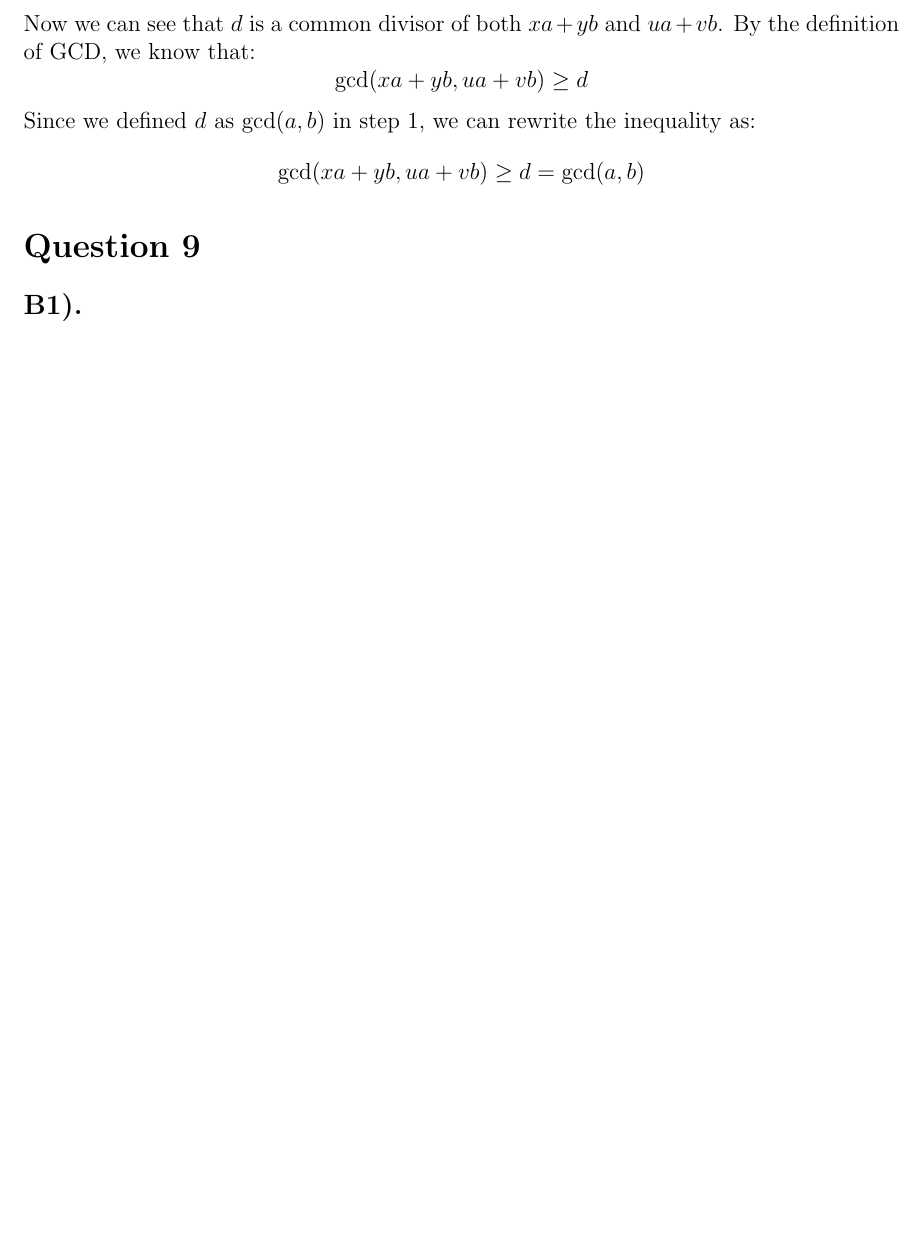
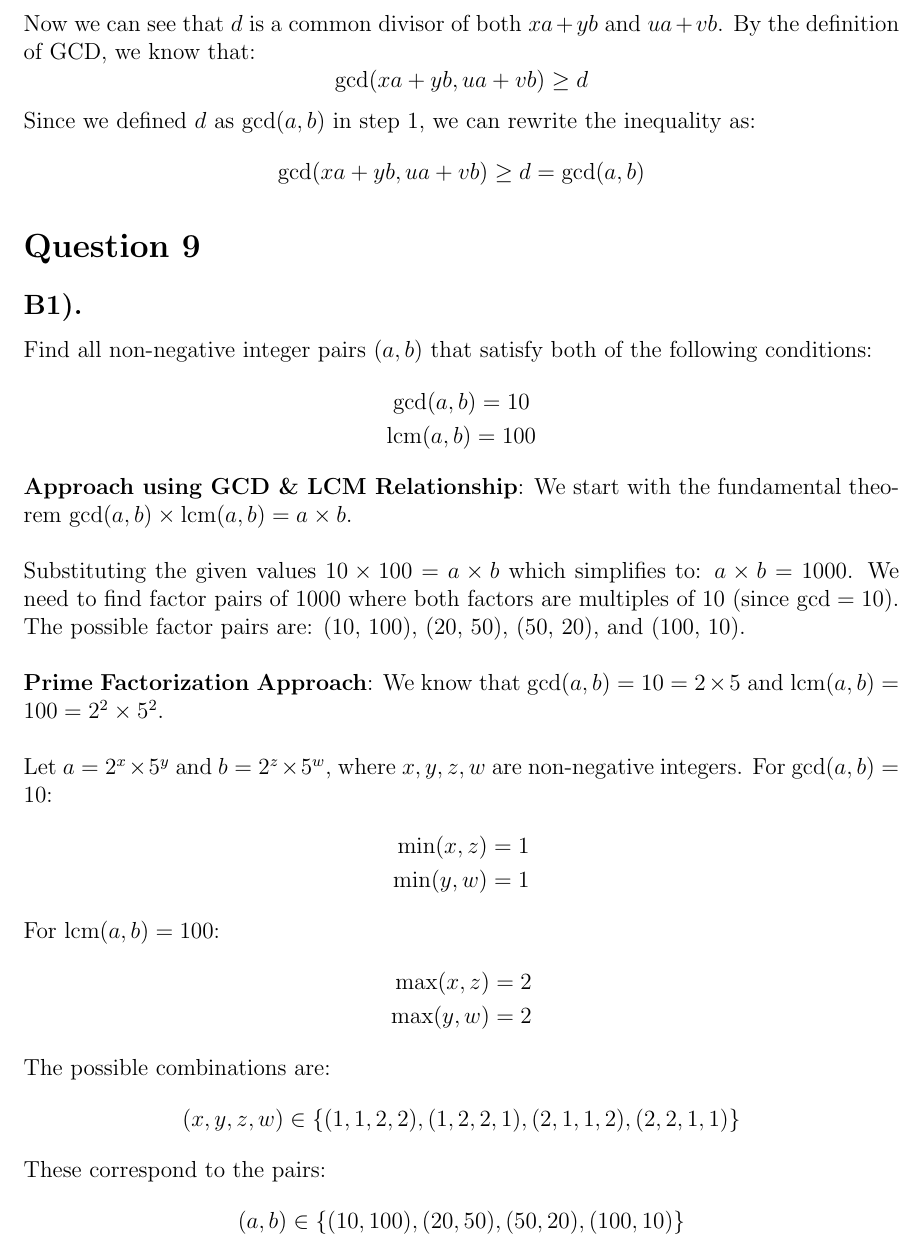
Before and after one commit to amirhnajafiz-university/CSE-547, a LaTeX problem sheet (assignments/n3/prompt.tex): part of page 3 of 3, cut so that both start at the same text, the shorter picture padded with empty space. Compiled offline with pdfLaTeX.

Commit message:
add: n3 question 9

```diff
--- a/assignments/n3/prompt.tex
+++ b/assignments/n3/prompt.tex
@@ -122,4 +122,40 @@ Since we defined $d$ as $\gcd(a,b)$ in step 1, we can rewrite the inequality as:
 \section*{Question 9}
 \subsection*{B1).}
 
+Find all non-negative integer pairs $(a, b)$ that satisfy both of the following conditions:
+\begin{gather*}
+    \gcd(a, b) = 10 \\
+    \operatorname{lcm}(a, b) = 100
+\end{gather*}
+
+\textbf{Approach using GCD \& LCM Relationship}: We start with the fundamental theorem $\gcd(a, b) \times \operatorname{lcm}(a, b) = a \times b$. \\ \\
+Substituting the given values $10 \times 100 = a \times b$ which simplifies to: $a \times b = 1000$.
+We need to find factor pairs of 1000 where both factors are multiples of 10 (since $\gcd = 10$).
+The possible factor pairs are: (10, 100), (20, 50), (50, 20), and (100, 10). \\
+
+\textbf{Prime Factorization Approach}: We know that $\gcd(a, b) = 10 = 2 \times 5$ and $\operatorname{lcm}(a, b) = 100 = 2^2 \times 5^2$. \\
+
+Let $a = 2^x \times 5^y$ and $b = 2^z \times 5^w$, where $x, y, z, w$ are non-negative integers.
+For $\gcd(a, b) = 10$:
+\begin{align*}
+    \min(x, z) &= 1 \\
+    \min(y, w) &= 1
+\end{align*}
+
+For $\operatorname{lcm}(a, b) = 100$:
+\begin{align*}
+    \max(x, z) &= 2 \\
+    \max(y, w) &= 2
+\end{align*}
+
+The possible combinations are:
+\begin{align*}
+    (x, y, z, w) &\in \{(1, 1, 2, 2), (1, 2, 2, 1), (2, 1, 1, 2), (2, 2, 1, 1)\}
+\end{align*}
+
+These correspond to the pairs:
+\begin{align*}
+    (a, b) &\in \{(10, 100), (20, 50), (50, 20), (100, 10)\}
+\end{align*}
+
 \end{document}
```
